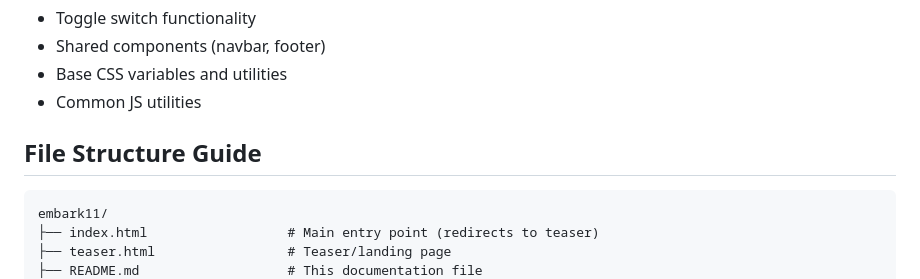
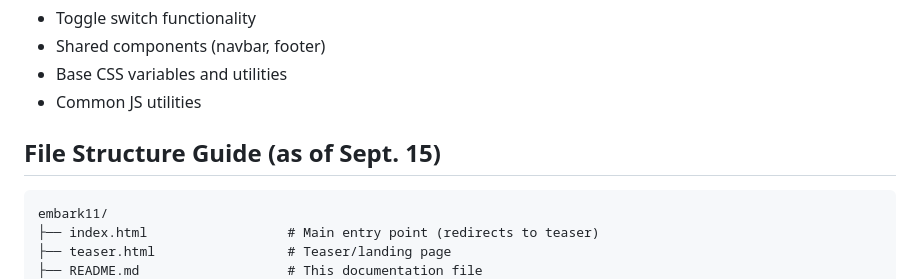
Before and after one commit to bakuncwa/embark11, a Markdown page: README.md, the part around the change. Drawn GitHub-style.

Commit message:
Updated File Structure date/version

````diff
--- a/README.md
+++ b/README.md
@@ -48,7 +48,7 @@ EMBARK Vol. 11:
 - Base CSS variables and utilities
 - Common JS utilities
 
-## File Structure Guide
+## File Structure Guide (as of Sept. 15)
 
 ```
 embark11/
````
